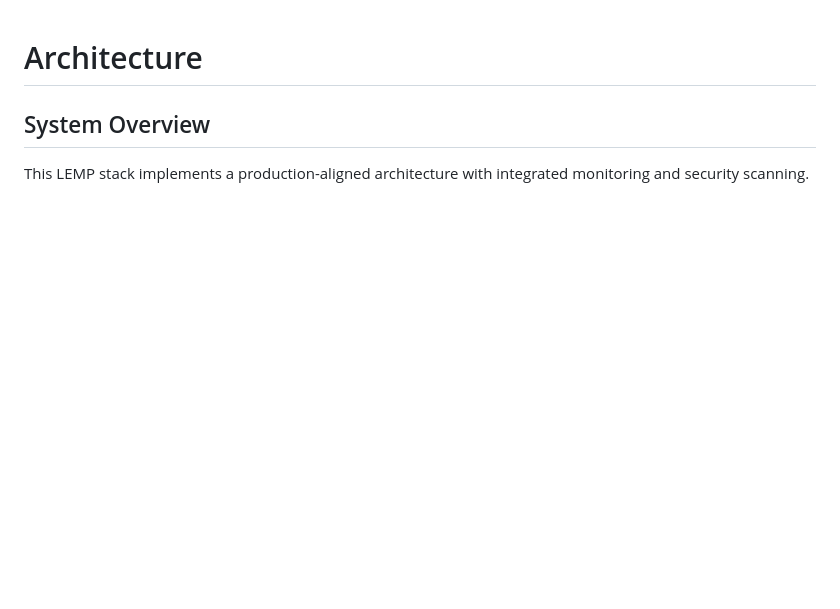
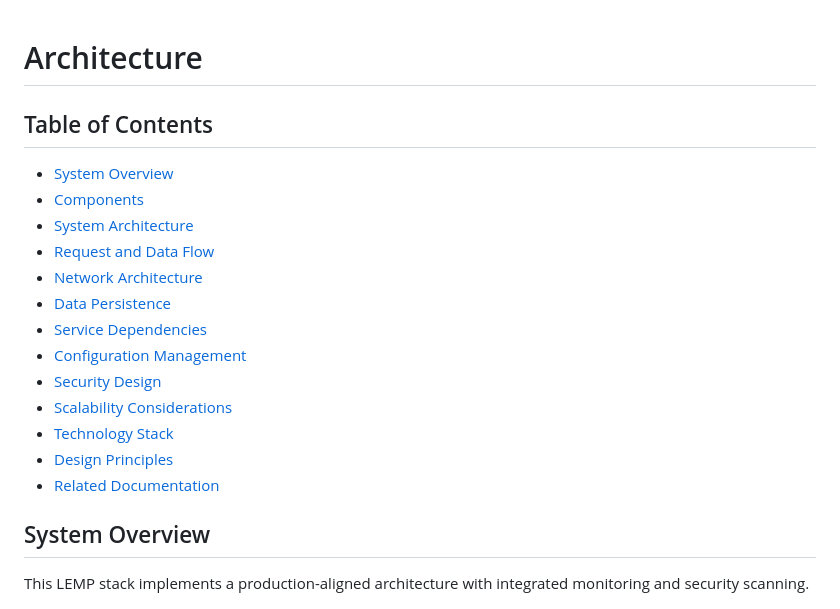
Before and after one commit to Soumalya-De/LEMP-Sentinel, a Markdown page: docs/architecture.md, the part around the change. Rendered like a GitHub page; blank space fills up the shorter version.

```diff
--- a/docs/architecture.md
+++ b/docs/architecture.md
@@ -1,4 +1,20 @@
 # Architecture
+
+## Table of Contents
+
+- [System Overview](#system-overview)
+- [Components](#components)
+- [System Architecture](#system-architecture)
+- [Request and Data Flow](#request-and-data-flow)
+- [Network Architecture](#network-architecture)
+- [Data Persistence](#data-persistence)
+- [Service Dependencies](#service-dependencies)
+- [Configuration Management](#configuration-management)
+- [Security Design](#security-design)
+- [Scalability Considerations](#scalability-considerations)
+- [Technology Stack](#technology-stack)
+- [Design Principles](#design-principles)
+- [Related Documentation](#related-documentation)
 
 ## System Overview
 
```
Also changed, not shown: README.md (+2 -2 lines), docs/quickstart.md (+17 -0 lines).
